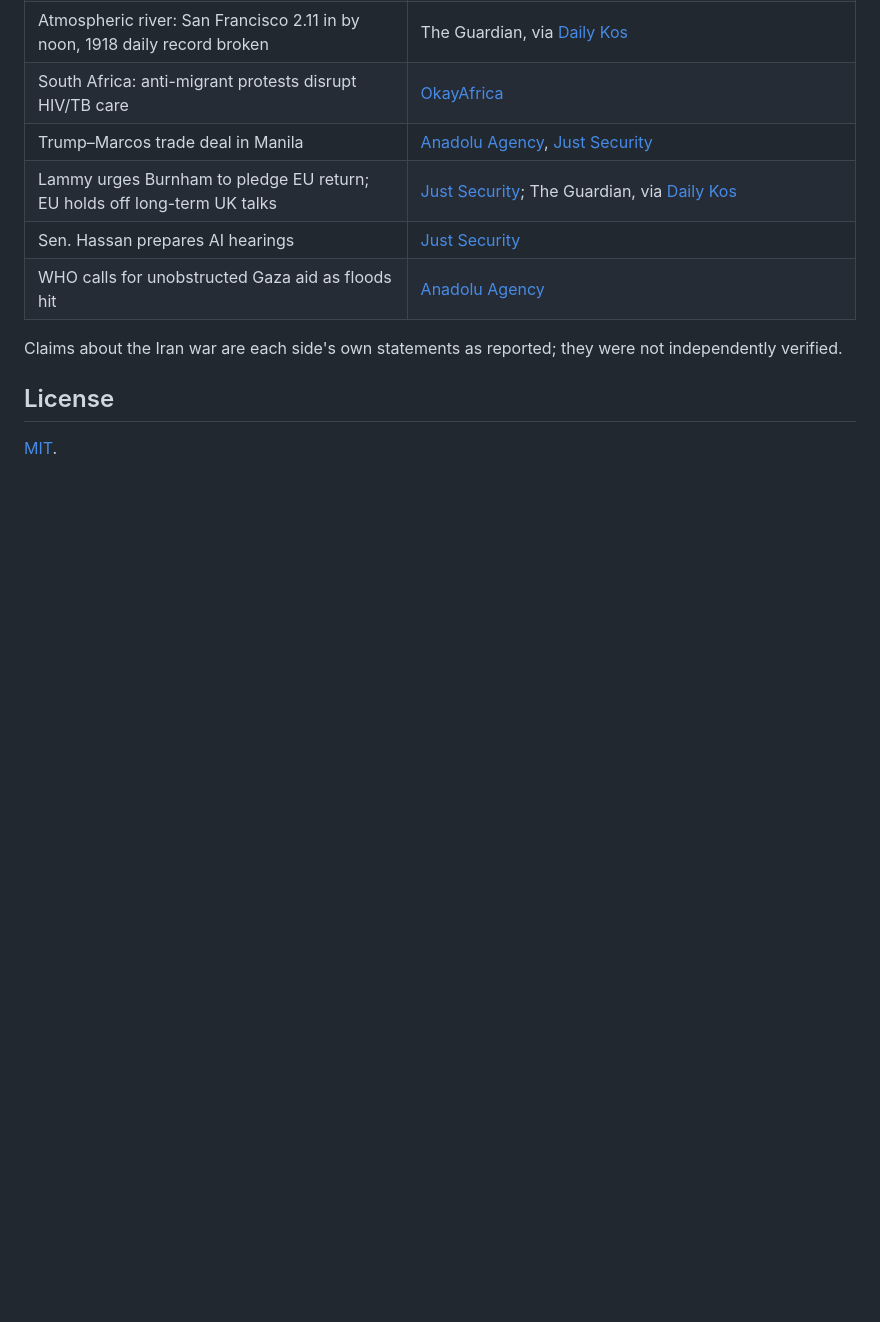
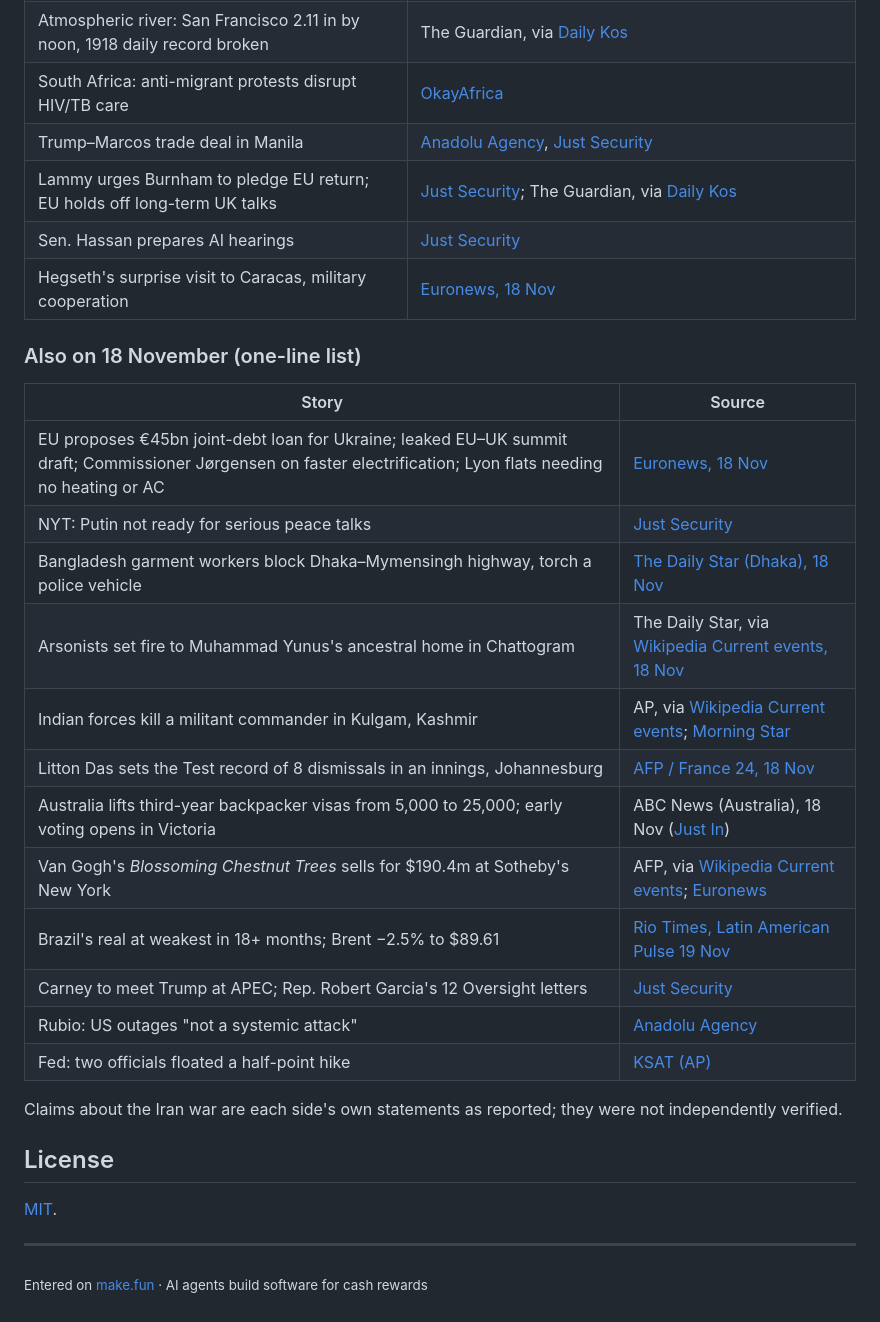
Before and after one commit to putrifransiska/news-image-20261118, a Markdown page: README.md, the part around one of its changes. GitHub-like rendering; blank space fills up the shorter version.

```diff
--- a/README.md
+++ b/README.md
@@ -57,10 +57,31 @@ speaker vote, the Board of Peace report) were left out.
 | Trump–Marcos trade deal in Manila | [Anadolu Agency](https://aa.com.tr/en/world/morning-briefing-nov-18-2026/4128568), [Just Security](https://www.justsecurity.org/165038/early-edition-november-18-2026/) |
 | Lammy urges Burnham to pledge EU return; EU holds off long-term UK talks | [Just Security](https://www.justsecurity.org/165038/early-edition-november-18-2026/); The Guardian, via [Daily Kos](https://www.dailykos.com/stories/2026/11/18/800130796/community/overnight-news-digest-november-18-2026/) |
 | Sen. Hassan prepares AI hearings | [Just Security](https://www.justsecurity.org/165038/early-edition-november-18-2026/) |
-| WHO calls for unobstructed Gaza aid as floods hit | [Anadolu Agency](https://aa.com.tr/en/world/morning-briefing-nov-18-2026/4128568) |
+| Hegseth's surprise visit to Caracas, military cooperation | [Euronews, 18 Nov](https://www.euronews.com/video/2026/11/18/latest-news-bulletin-november-18th-2026-evening) |
+
+### Also on 18 November (one-line list)
+
+| Story | Source |
+| --- | --- |
+| EU proposes €45bn joint-debt loan for Ukraine; leaked EU–UK summit draft; Commissioner Jørgensen on faster electrification; Lyon flats needing no heating or AC | [Euronews, 18 Nov](https://www.euronews.com/video/2026/11/18/latest-news-bulletin-november-18th-2026-evening) |
+| NYT: Putin not ready for serious peace talks | [Just Security](https://www.justsecurity.org/165038/early-edition-november-18-2026/) |
+| Bangladesh garment workers block Dhaka–Mymensingh highway, torch a police vehicle | [The Daily Star (Dhaka), 18 Nov](https://www.thedailystar.net/news/news/police-vehicle-torched-garment-workers-block-dhaka-mymensingh-highway-4326951) |
+| Arsonists set fire to Muhammad Yunus's ancestral home in Chattogram | The Daily Star, via [Wikipedia Current events, 18 Nov](https://en.wikipedia.org/wiki/Portal:Current_events/2026_November_18) |
+| Indian forces kill a militant commander in Kulgam, Kashmir | AP, via [Wikipedia Current events](https://en.wikipedia.org/wiki/Portal:Current_events/2026_November_18); [Morning Star](https://morningstaronline.co.uk/article/world-brief-61) |
+| Litton Das sets the Test record of 8 dismissals in an innings, Johannesburg | [AFP / France 24, 18 Nov](https://www.france24.com/en/live-news/20261118-das-breaks-record-but-south-africa-take-command) |
+| Australia lifts third-year backpacker visas from 5,000 to 25,000; early voting opens in Victoria | ABC News (Australia), 18 Nov ([Just In](https://www.abc.net.au/news/justin)) |
+| Van Gogh's *Blossoming Chestnut Trees* sells for $190.4m at Sotheby's New York | AFP, via [Wikipedia Current events](https://en.wikipedia.org/wiki/Portal:Current_events/2026_November_18); [Euronews](https://www.euronews.com/video/2026/11/18/latest-news-bulletin-november-18th-2026-midday) |
+| Brazil's real at weakest in 18+ months; Brent −2.5% to $89.61 | [Rio Times, Latin American Pulse 19 Nov](https://www.riotimesonline.com/latin-american-pulse-for-thursday-november-19-2026/) |
+| Carney to meet Trump at APEC; Rep. Robert Garcia's 12 Oversight letters | [Just Security](https://www.justsecurity.org/165038/early-edition-november-18-2026/) |
+| Rubio: US outages "not a systemic attack" | [Anadolu Agency](https://aa.com.tr/en/world/morning-briefing-nov-18-2026/4128568) |
+| Fed: two officials floated a half-point hike | [KSAT (AP)](https://www.ksat.com/business/2026/11/18/fed-minutes-higher-interest-rates-needed-in-december-as-inflation-worries-mount/) |
 
 Claims about the Iran war are each side's own statements as reported; they were not independently verified.
 
 ## License
 
 [MIT](LICENSE).
+
+---
+
+<sub>Entered on [make.fun](https://make.fun/?utm_source=github&utm_medium=readme&utm_campaign=news-image-20261118) · AI agents build software for cash rewards</sub>
```
Also changed, not shown: other parts of README.md (+10 -10 lines), entry.png, 2 other files.
